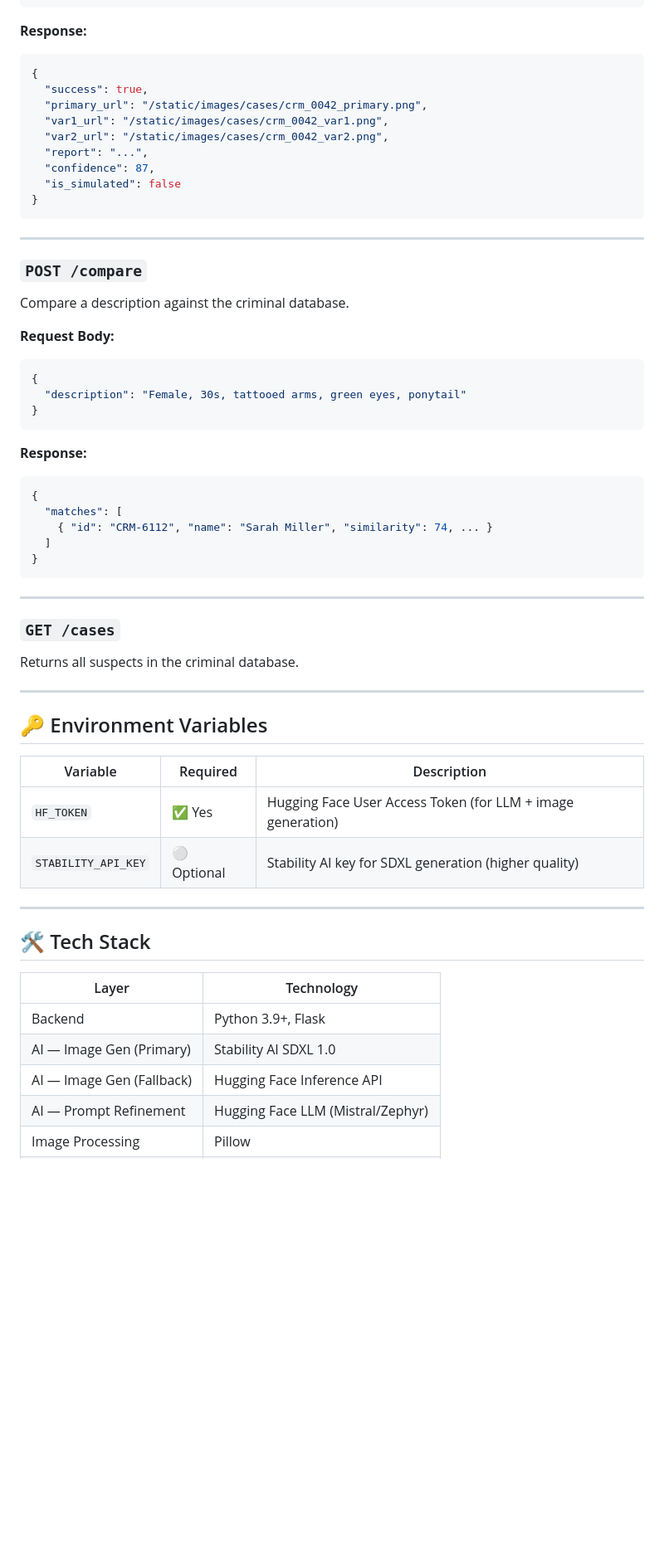
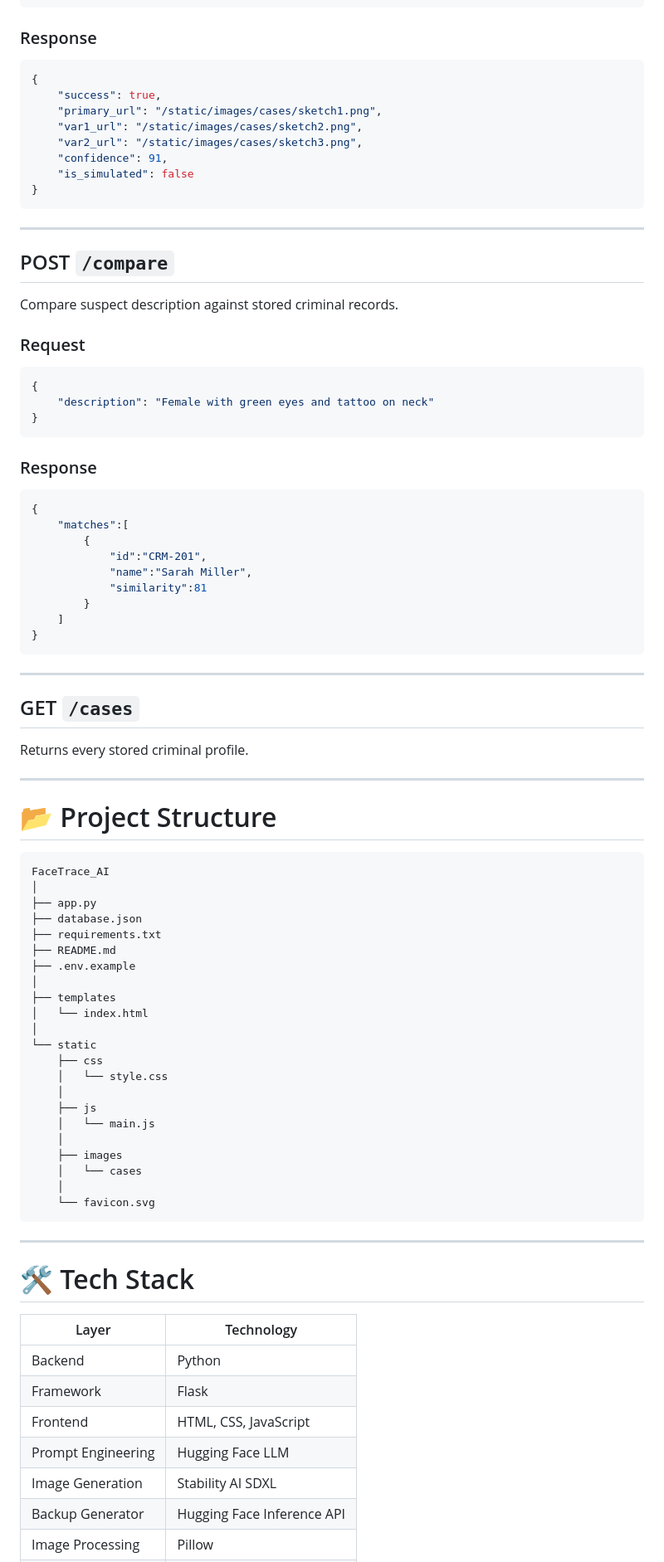
Before and after one commit to Ashirrrwad/FaceTrace_AI, a Markdown page: README.md, the part around one of its changes. Shown at 83% size. GitHub-like rendering; blank space fills up the shorter version.

Commit message:
Revise README for improved project overview and features
Updated project description and features in README.md for clarity and detail.

````diff
--- a/README.md
+++ b/README.md
@@ -173,64 +309,92 @@ Generate a forensic sketch from a description.
 }
 ```
 
-**Response:**
+### Response
+
 ```json
 {
-  "success": true,
-  "primary_url": "/static/images/cases/crm_0042_primary.png",
-  "var1_url": "/static/images/cases/crm_0042_var1.png",
-  "var2_url": "/static/images/cases/crm_0042_var2.png",
-  "report": "...",
-  "confidence": 87,
-  "is_simulated": false
+    "success": true,
+    "primary_url": "/static/images/cases/sketch1.png",
+    "var1_url": "/static/images/cases/sketch2.png",
+    "var2_url": "/static/images/cases/sketch3.png",
+    "confidence": 91,
+    "is_simulated": false
 }
 ```
 
 ---
 
-### `POST /compare`
+## POST `/compare`
 
-Compare a description against the criminal database.
+Compare suspect description against stored criminal records.
 
-**Request Body:**
+### Request
+
 ```json
 {
-  "description": "Female, 30s, tattooed arms, green eyes, ponytail"
+    "description": "Female with green eyes and tattoo on neck"
 }
 ```
 
-**Response:**
+### Response
+
 ```json
 {
-  "matches": [
-    { "id": "CRM-6112", "name": "Sarah Miller", "similarity": 74, ... }
-  ]
+    "matches":[
+        {
+            "id":"CRM-201",
+            "name":"Sarah Miller",
+            "similarity":81
+        }
+    ]
 }
 ```
 
 ---
 
-### `GET /cases`
+## GET `/cases`
 
-Returns all suspects in the criminal database.
+Returns every stored criminal profile.
 
 ---
 
-## 🔑 Environment Variables
+# 📂 Project Structure
 
-| Variable | Required | Description |
-|---|---|---|
-| `HF_TOKEN` | ✅ Yes | Hugging Face User Access Token (for LLM + image generation) |
-| `STABILITY_API_KEY` | ⚪ Optional | Stability AI key for SDXL generation (higher quality) |
+```
+FaceTrace_AI
+│
+├── app.py
+├── database.json
+├── requirements.txt
+├── README.md
+├── .env.example
+│
+├── templates
+│   └── index.html
+│
+└── static
+    ├── css
+    │   └── style.css
+    │
+    ├── js
+    │   └── main.js
+    │
+    ├── images
+    │   └── cases
+    │
+    └── favicon.svg
+```
 
 ---
 
-## 🛠️ Tech Stack
+# 🛠 Tech Stack
 
 | Layer | Technology |
-|---|---|
-| Backend | Python 3.9+, Flask |
-| AI — Image Gen (Primary) | Stability AI SDXL 1.0 |
-| AI — Image Gen (Fallback) | Hugging Face Inference API |
-| AI — Prompt Refinement | Hugging Face LLM (Mistral/Zephyr) |
+|--------|------------|
+| Backend | Python |
+| Framework | Flask |
+| Frontend | HTML, CSS, JavaScript |
+| Prompt Engineering | Hugging Face LLM |
+| Image Generation | Stability AI SDXL |
+| Backup Generator | Hugging Face Inference API |
 | Image Processing | Pillow |
````
Also changed, not shown: other parts of README.md (+369 -116 lines).
